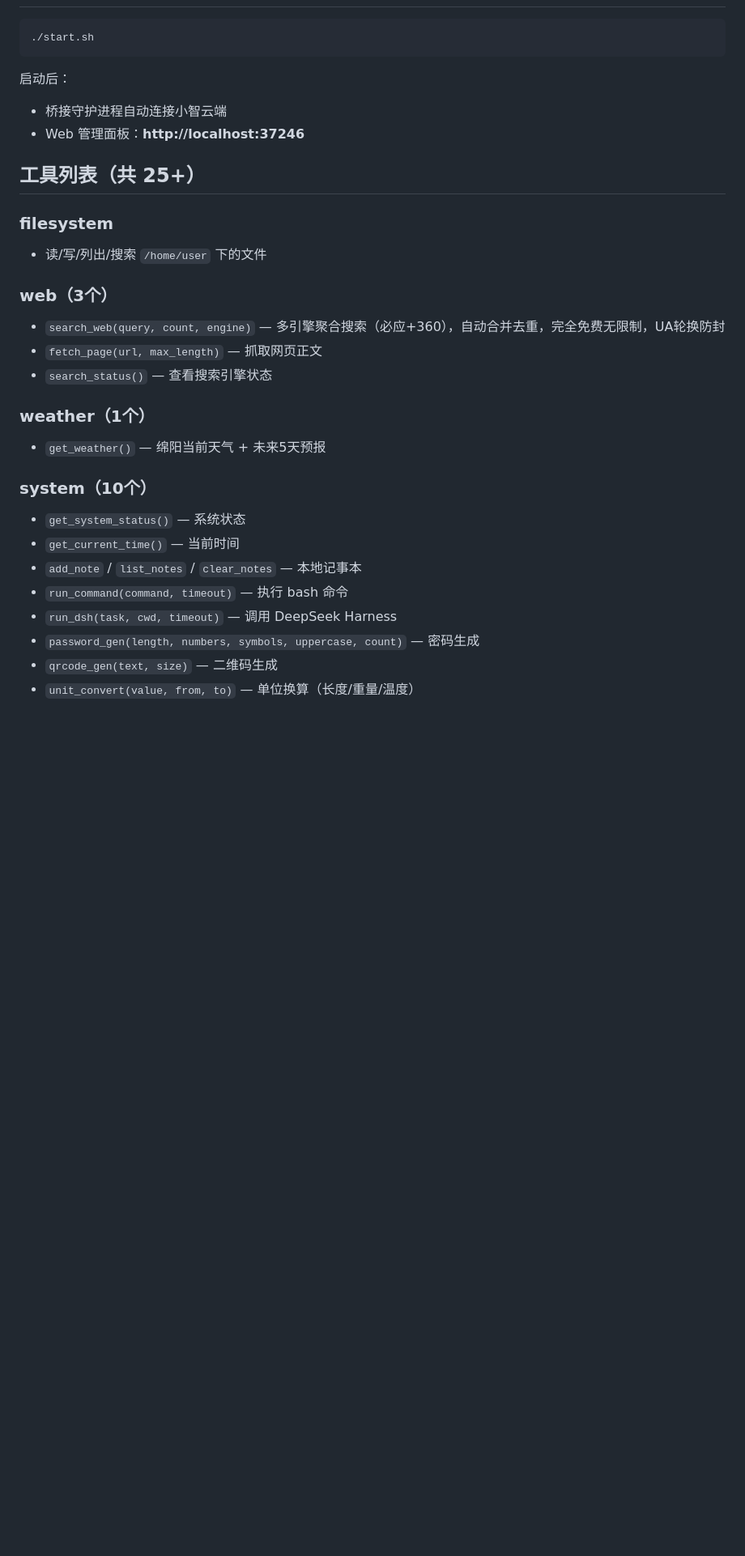
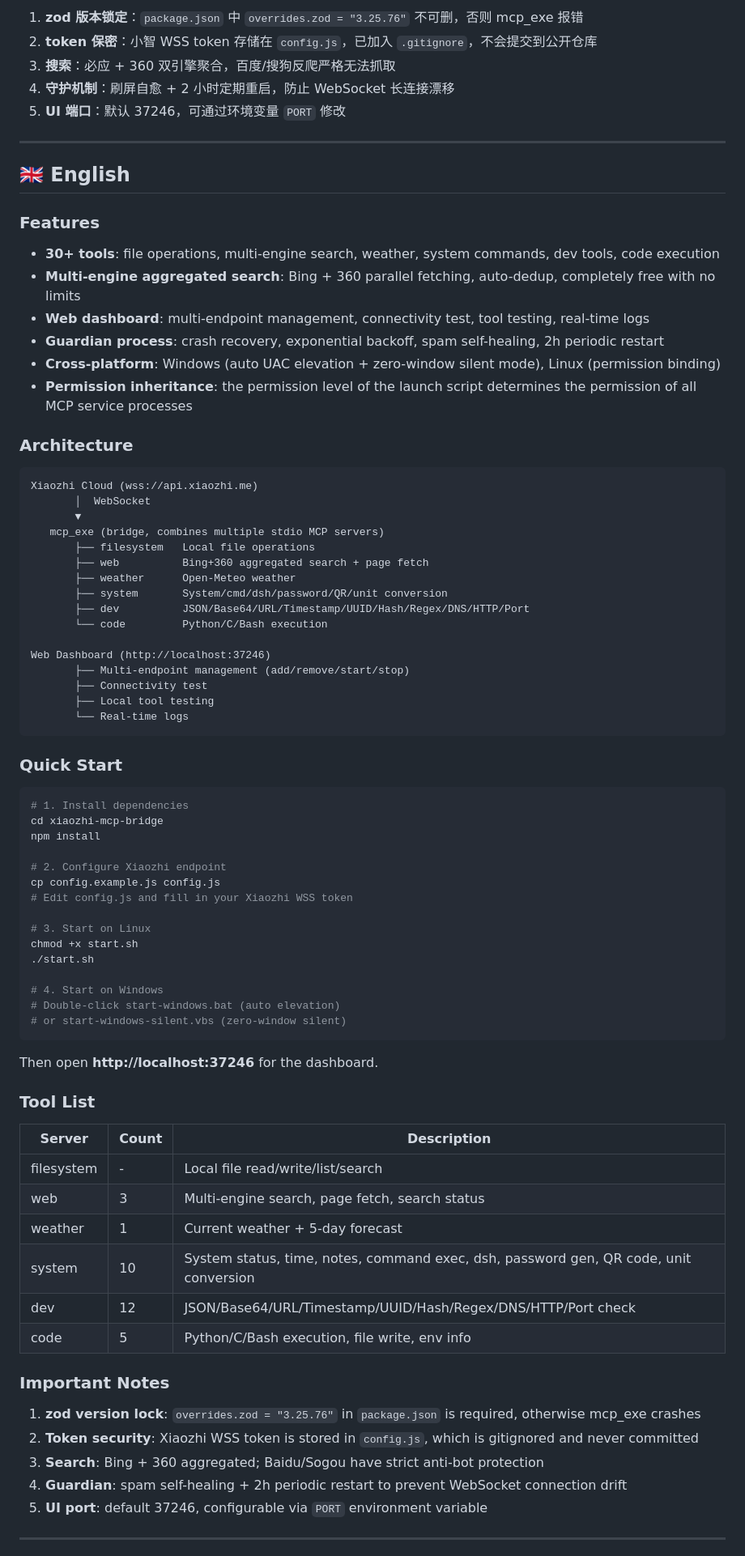
Before and after one commit to ZnFr60/xiaozhi-mcp-bridge, a Markdown page: README.md, the part around one of its changes. Shown at 81% size. Drawn GitHub-style; blank space fills up the shorter version.

````diff
--- a/README.md
+++ b/README.md
@@ -50,32 +79,83 @@ chmod +x start.sh
+1. **zod 版本锁定**：`package.json` 中 `overrides.zod = "3.25.76"` 不可删，否则 mcp_exe 报错
+2. **token 保密**：小智 WSS token 存储在 `config.js`，已加入 `.gitignore`，不会提交到公开仓库
+3. **搜索**：必应 + 360 双引擎聚合，百度/搜狗反爬严格无法抓取
+4. **守护机制**：刷屏自愈 + 2 小时定期重启，防止 WebSocket 长连接漂移
+5. **UI 端口**：默认 37246，可通过环境变量 `PORT` 修改
+
+---
+
+## 🇬🇧 English
+
+### Features
+
+- **30+ tools**: file operations, multi-engine search, weather, system commands, dev tools, code execution
+- **Multi-engine aggregated search**: Bing + 360 parallel fetching, auto-dedup, completely free with no limits
+- **Web dashboard**: multi-endpoint management, connectivity test, tool testing, real-time logs
+- **Guardian process**: crash recovery, exponential backoff, spam self-healing, 2h periodic restart
+- **Cross-platform**: Windows (auto UAC elevation + zero-window silent mode), Linux (permission binding)
+- **Permission inheritance**: the permission level of the launch script determines the permission of all MCP service processes
+
+### Architecture
+
+```
+Xiaozhi Cloud (wss://api.xiaozhi.me)
+       │  WebSocket
+       ▼
+   mcp_exe (bridge, combines multiple stdio MCP servers)
+       ├── filesystem   Local file operations
+       ├── web          Bing+360 aggregated search + page fetch
+       ├── weather      Open-Meteo weather
+       ├── system       System/cmd/dsh/password/QR/unit conversion
+       ├── dev          JSON/Base64/URL/Timestamp/UUID/Hash/Regex/DNS/HTTP/Port
+       └── code         Python/C/Bash execution
+
+Web Dashboard (http://localhost:37246)
+       ├── Multi-endpoint management (add/remove/start/stop)
+       ├── Connectivity test
+       ├── Local tool testing
+       └── Real-time logs
+```
+
+### Quick Start
 
 ```bash
+# 1. Install dependencies
+cd xiaozhi-mcp-bridge
+npm install
+
+# 2. Configure Xiaozhi endpoint
+cp config.example.js config.js
+# Edit config.js and fill in your Xiaozhi WSS token
+
+# 3. Start on Linux
+chmod +x start.sh
 ./start.sh
+
+# 4. Start on Windows
+# Double-click start-windows.bat (auto elevation)
+# or start-windows-silent.vbs (zero-window silent)
 ```
 
-启动后：
-- 桥接守护进程自动连接小智云端
-- Web 管理面板：**http://localhost:37246**
+Then open **http://localhost:37246** for the dashboard.
 
-## 工具列表（共 25+）
+### Tool List
 
-### filesystem
-- 读/写/列出/搜索 `/home/user` 下的文件
+| Server | Count | Description |
+|--------|-------|-------------|
+| filesystem | - | Local file read/write/list/search |
+| web | 3 | Multi-engine search, page fetch, search status |
+| weather | 1 | Current weather + 5-day forecast |
+| system | 10 | System status, time, notes, command exec, dsh, password gen, QR code, unit conversion |
+| dev | 12 | JSON/Base64/URL/Timestamp/UUID/Hash/Regex/DNS/HTTP/Port check |
+| code | 5 | Python/C/Bash execution, file write, env info |
 
-### web（3个）
-- `search_web(query, count, engine)` — 多引擎聚合搜索（必应+360），自动合并去重，完全免费无限制，UA轮换防封
-- `fetch_page(url, max_length)` — 抓取网页正文
-- `search_status()` — 查看搜索引擎状态
+### Important Notes
 
-### weather（1个）
-- `get_weather()` — 绵阳当前天气 + 未来5天预报
+1. **zod version lock**: `overrides.zod = "3.25.76"` in `package.json` is required, otherwise mcp_exe crashes
+2. **Token security**: Xiaozhi WSS token is stored in `config.js`, which is gitignored and never committed
+3. **Search**: Bing + 360 aggregated; Baidu/Sogou have strict anti-bot protection
+4. **Guardian**: spam self-healing + 2h periodic restart to prevent WebSocket connection drift
+5. **UI port**: default 37246, configurable via `PORT` environment variable
 
-### system（10个）
-- `get_system_status()` — 系统状态
-- `get_current_time()` — 当前时间
-- `add_note` / `list_notes` / `clear_notes` — 本地记事本
-- `run_command(command, timeout)` — 执行 bash 命令
-- `run_dsh(task, cwd, timeout)` — 调用 DeepSeek Harness
-- `password_gen(length, numbers, symbols, uppercase, count)` — 密码生成
-- `qrcode_gen(text, size)` — 二维码生成
-- `unit_convert(value, from, to)` — 单位换算（长度/重量/温度）
+---
 
````
Also changed, not shown: other parts of README.md (+73 -50 lines).
